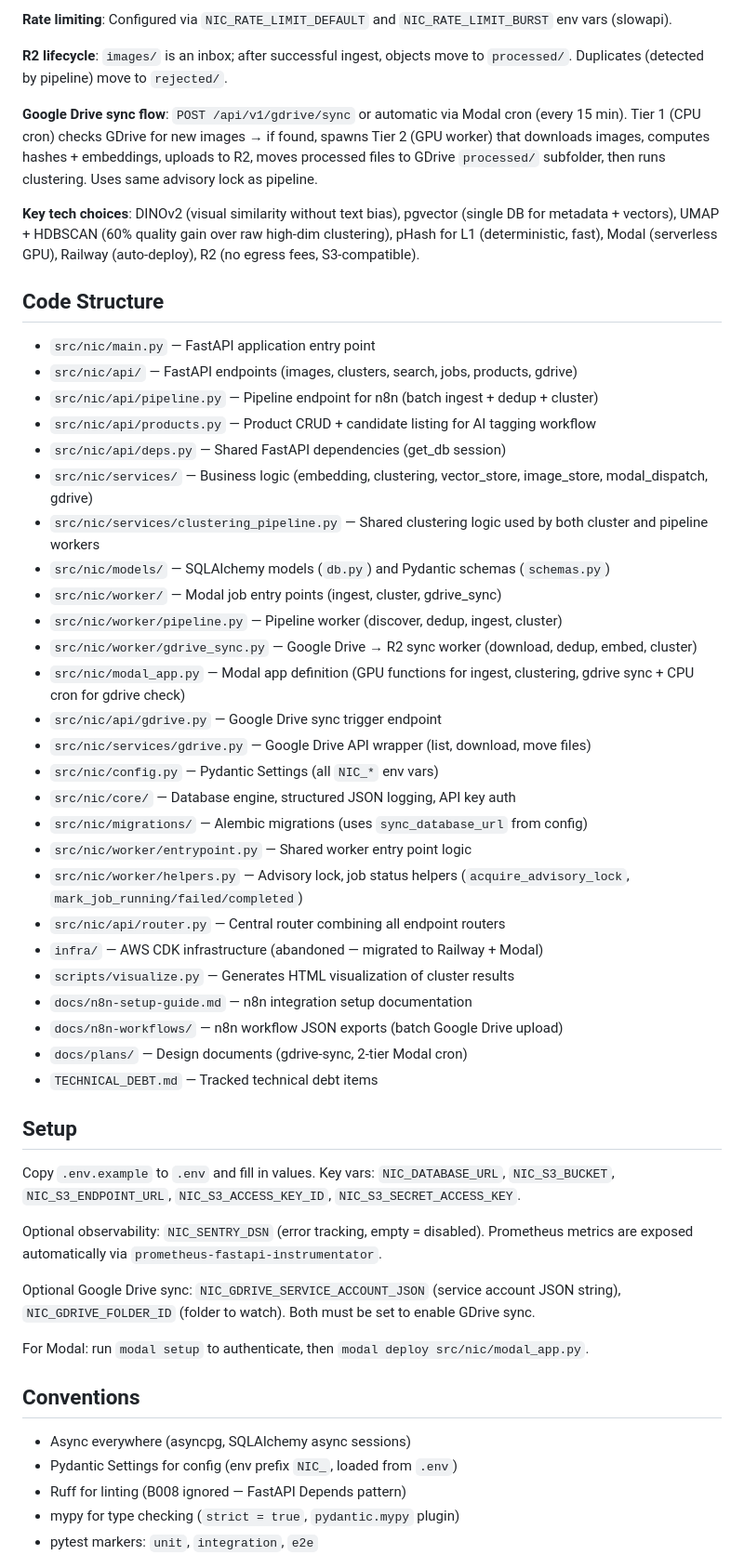
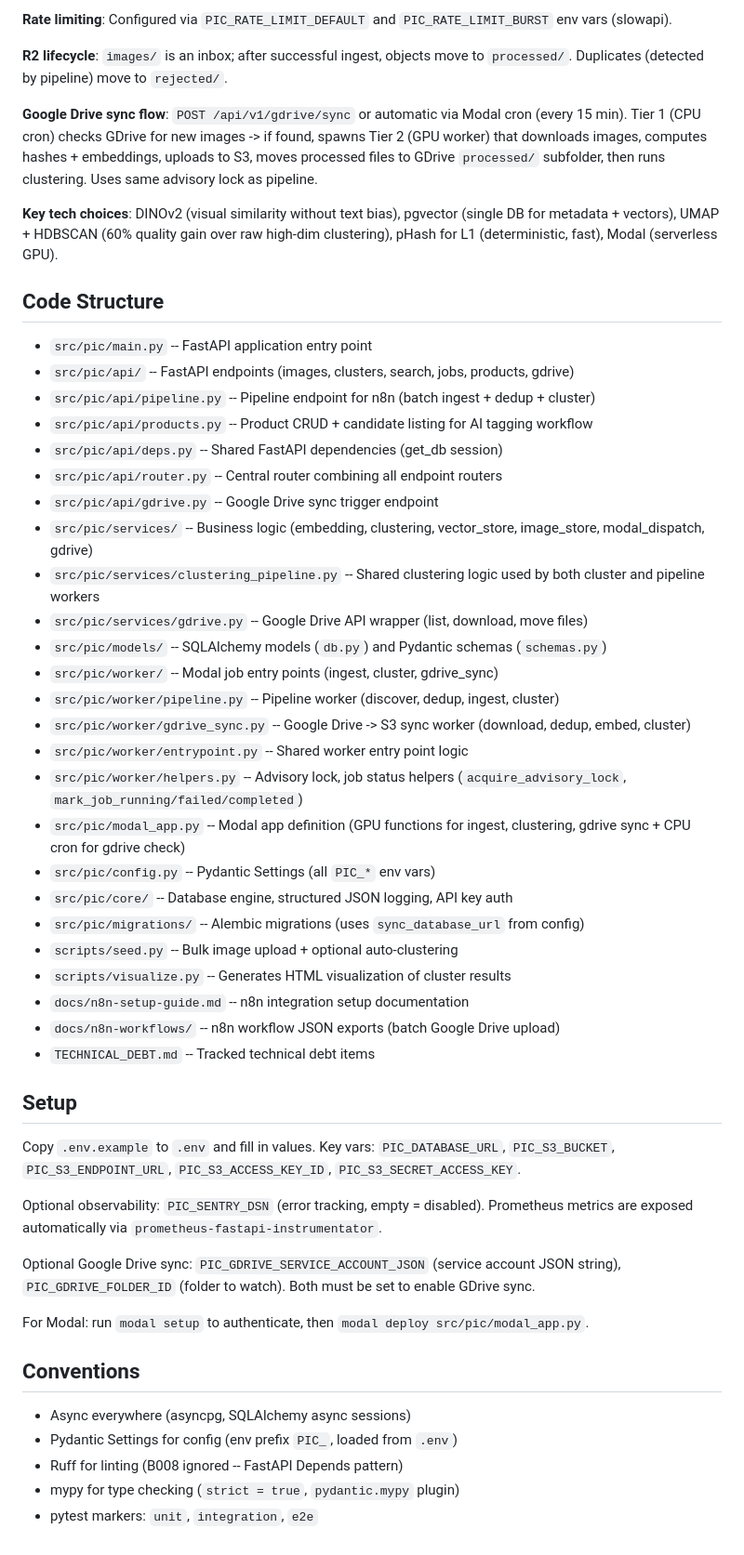
Before and after one commit to masa-57/PIC, a Markdown page: AGENTS.md, the part around one of its changes. Shown at 93% size. Rendered like a GitHub page.

Commit message:
docs: rewrite README.md and AGENTS.md for public PIC release
Co-Authored-By: Claude Opus 4.6 <noreply@anthropic.com>

```diff
--- a/AGENTS.md
+++ b/AGENTS.md
@@ -76,56 +71,55 @@ A `Makefile` provides shortcuts: `make dev`, `make test`, `make test-all`, `make
 
-**Rate limiting**: Configured via `NIC_RATE_LIMIT_DEFAULT` and `NIC_RATE_LIMIT_BURST` env vars (slowapi).
+**Rate limiting**: Configured via `PIC_RATE_LIMIT_DEFAULT` and `PIC_RATE_LIMIT_BURST` env vars (slowapi).
 
 **R2 lifecycle**: `images/` is an inbox; after successful ingest, objects move to `processed/`. Duplicates (detected by pipeline) move to `rejected/`.
 
-**Google Drive sync flow**: `POST /api/v1/gdrive/sync` or automatic via Modal cron (every 15 min). Tier 1 (CPU cron) checks GDrive for new images → if found, spawns Tier 2 (GPU worker) that downloads images, computes hashes + embeddings, uploads to R2, moves processed files to GDrive `processed/` subfolder, then runs clustering. Uses same advisory lock as pipeline.
+**Google Drive sync flow**: `POST /api/v1/gdrive/sync` or automatic via Modal cron (every 15 min). Tier 1 (CPU cron) checks GDrive for new images -> if found, spawns Tier 2 (GPU worker) that downloads images, computes hashes + embeddings, uploads to S3, moves processed files to GDrive `processed/` subfolder, then runs clustering. Uses same advisory lock as pipeline.
 
-**Key tech choices**: DINOv2 (visual similarity without text bias), pgvector (single DB for metadata + vectors), UMAP + HDBSCAN (60% quality gain over raw high-dim clustering), pHash for L1 (deterministic, fast), Modal (serverless GPU), Railway (auto-deploy), R2 (no egress fees, S3-compatible).
+**Key tech choices**: DINOv2 (visual similarity without text bias), pgvector (single DB for metadata + vectors), UMAP + HDBSCAN (60% quality gain over raw high-dim clustering), pHash for L1 (deterministic, fast), Modal (serverless GPU).
 
 ## Code Structure
 
-- `src/nic/main.py` — FastAPI application entry point
-- `src/nic/api/` — FastAPI endpoints (images, clusters, search, jobs, products, gdrive)
-- `src/nic/api/pipeline.py` — Pipeline endpoint for n8n (batch ingest + dedup + cluster)
-- `src/nic/api/products.py` — Product CRUD + candidate listing for AI tagging workflow
-- `src/nic/api/deps.py` — Shared FastAPI dependencies (get_db session)
-- `src/nic/services/` — Business logic (embedding, clustering, vector_store, image_store, modal_dispatch, gdrive)
-- `src/nic/services/clustering_pipeline.py` — Shared clustering logic used by both cluster and pipeline workers
-- `src/nic/models/` — SQLAlchemy models (`db.py`) and Pydantic schemas (`schemas.py`)
-- `src/nic/worker/` — Modal job entry points (ingest, cluster, gdrive_sync)
-- `src/nic/worker/pipeline.py` — Pipeline worker (discover, dedup, ingest, cluster)
-- `src/nic/worker/gdrive_sync.py` — Google Drive → R2 sync worker (download, dedup, embed, cluster)
-- `src/nic/modal_app.py` — Modal app definition (GPU functions for ingest, clustering, gdrive sync + CPU cron for gdrive check)
-- `src/nic/api/gdrive.py` — Google Drive sync trigger endpoint
-- `src/nic/services/gdrive.py` — Google Drive API wrapper (list, download, move files)
-- `src/nic/config.py` — Pydantic Settings (all `NIC_*` env vars)
-- `src/nic/core/` — Database engine, structured JSON logging, API key auth
-- `src/nic/migrations/` — Alembic migrations (uses `sync_database_url` from config)
-- `src/nic/worker/entrypoint.py` — Shared worker entry point logic
-- `src/nic/worker/helpers.py` — Advisory lock, job status helpers (`acquire_advisory_lock`, `mark_job_running/failed/completed`)
-- `src/nic/api/router.py` — Central router combining all endpoint routers
-- `infra/` — AWS CDK infrastructure (abandoned — migrated to Railway + Modal)
-- `scripts/visualize.py` — Generates HTML visualization of cluster results
-- `docs/n8n-setup-guide.md` — n8n integration setup documentation
-- `docs/n8n-workflows/` — n8n workflow JSON exports (batch Google Drive upload)
-- `docs/plans/` — Design documents (gdrive-sync, 2-tier Modal cron)
-- `TECHNICAL_DEBT.md` — Tracked technical debt items
+- `src/pic/main.py` -- FastAPI application entry point
+- `src/pic/api/` -- FastAPI endpoints (images, clusters, search, jobs, products, gdrive)
+- `src/pic/api/pipeline.py` -- Pipeline endpoint for n8n (batch ingest + dedup + cluster)
+- `src/pic/api/products.py` -- Product CRUD + candidate listing for AI tagging workflow
+- `src/pic/api/deps.py` -- Shared FastAPI dependencies (get_db session)
+- `src/pic/api/router.py` -- Central router combining all endpoint routers
+- `src/pic/api/gdrive.py` -- Google Drive sync trigger endpoint
+- `src/pic/services/` -- Business logic (embedding, clustering, vector_store, image_store, modal_dispatch, gdrive)
+- `src/pic/services/clustering_pipeline.py` -- Shared clustering logic used by both cluster and pipeline workers
+- `src/pic/services/gdrive.py` -- Google Drive API wrapper (list, download, move files)
+- `src/pic/models/` -- SQLAlchemy models (`db.py`) and Pydantic schemas (`schemas.py`)
+- `src/pic/worker/` -- Modal job entry points (ingest, cluster, gdrive_sync)
+- `src/pic/worker/pipeline.py` -- Pipeline worker (discover, dedup, ingest, cluster)
+- `src/pic/worker/gdrive_sync.py` -- Google Drive -> S3 sync worker (download, dedup, embed, cluster)
+- `src/pic/worker/entrypoint.py` -- Shared worker entry point logic
+- `src/pic/worker/helpers.py` -- Advisory lock, job status helpers (`acquire_advisory_lock`, `mark_job_running/failed/completed`)
+- `src/pic/modal_app.py` -- Modal app definition (GPU functions for ingest, clustering, gdrive sync + CPU cron for gdrive check)
+- `src/pic/config.py` -- Pydantic Settings (all `PIC_*` env vars)
+- `src/pic/core/` -- Database engine, structured JSON logging, API key auth
+- `src/pic/migrations/` -- Alembic migrations (uses `sync_database_url` from config)
+- `scripts/seed.py` -- Bulk image upload + optional auto-clustering
+- `scripts/visualize.py` -- Generates HTML visualization of cluster results
+- `docs/n8n-setup-guide.md` -- n8n integration setup documentation
+- `docs/n8n-workflows/` -- n8n workflow JSON exports (batch Google Drive upload)
+- `TECHNICAL_DEBT.md` -- Tracked technical debt items
 
 ## Setup
 
-Copy `.env.example` to `.env` and fill in values. Key vars: `NIC_DATABASE_URL`, `NIC_S3_BUCKET`, `NIC_S3_ENDPOINT_URL`, `NIC_S3_ACCESS_KEY_ID`, `NIC_S3_SECRET_ACCESS_KEY`.
+Copy `.env.example` to `.env` and fill in values. Key vars: `PIC_DATABASE_URL`, `PIC_S3_BUCKET`, `PIC_S3_ENDPOINT_URL`, `PIC_S3_ACCESS_KEY_ID`, `PIC_S3_SECRET_ACCESS_KEY`.
 
-Optional observability: `NIC_SENTRY_DSN` (error tracking, empty = disabled). Prometheus metrics are exposed automatically via `prometheus-fastapi-instrumentator`.
+Optional observability: `PIC_SENTRY_DSN` (error tracking, empty = disabled). Prometheus metrics are exposed automatically via `prometheus-fastapi-instrumentator`.
 
-Optional Google Drive sync: `NIC_GDRIVE_SERVICE_ACCOUNT_JSON` (service account JSON string), `NIC_GDRIVE_FOLDER_ID` (folder to watch). Both must be set to enable GDrive sync.
+Optional Google Drive sync: `PIC_GDRIVE_SERVICE_ACCOUNT_JSON` (service account JSON string), `PIC_GDRIVE_FOLDER_ID` (folder to watch). Both must be set to enable GDrive sync.
 
-For Modal: run `modal setup` to authenticate, then `modal deploy src/nic/modal_app.py`.
+For Modal: run `modal setup` to authenticate, then `modal deploy src/pic/modal_app.py`.
 
 ## Conventions
 
 - Async everywhere (asyncpg, SQLAlchemy async sessions)
-- Pydantic Settings for config (env prefix `NIC_`, loaded from `.env`)
-- Ruff for linting (B008 ignored — FastAPI Depends pattern)
+- Pydantic Settings for config (env prefix `PIC_`, loaded from `.env`)
+- Ruff for linting (B008 ignored -- FastAPI Depends pattern)
 - mypy for type checking (`strict = true`, `pydantic.mypy` plugin)
 - pytest markers: `unit`, `integration`, `e2e`
 - Integration tests use testcontainers (PostgreSQL + pgvector) with `NullPool` to avoid asyncpg event-loop binding errors
```
Also changed, not shown: other parts of AGENTS.md (+36 -44 lines), 1 other file.
